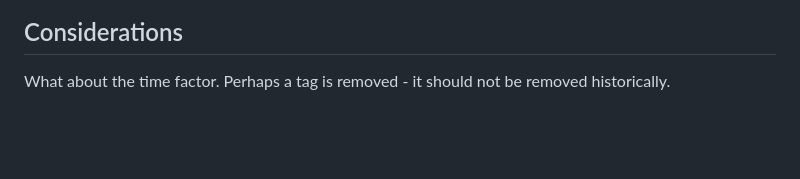
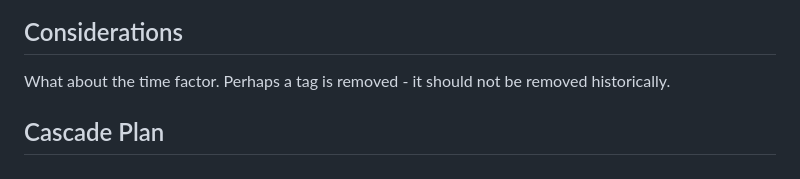
Before and after one commit to lavaeater/rusty-budgets, a Markdown page: budget-planning.md, the part around the change. GitHub-like rendering; blank space fills up the shorter version.

Commit message:
Added plan for Cascade.

```diff
--- a/budget-planning.md
+++ b/budget-planning.md
@@ -62,3 +62,5 @@ A Budget Item can be associated with several tags. This means that we could have
 ## Considerations
 
 What about the time factor. Perhaps a tag is removed - it should not be removed historically.
+
+## Cascade Plan
```
